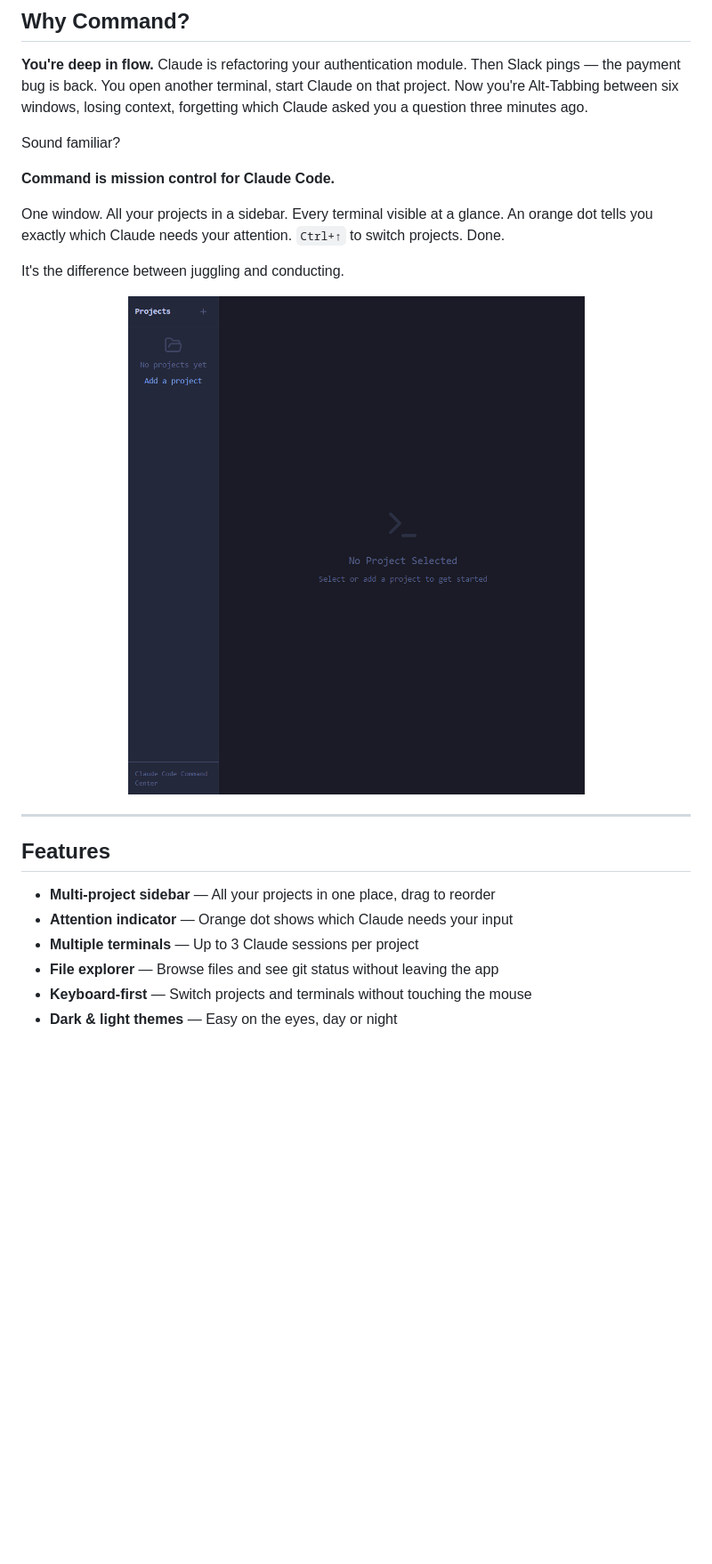
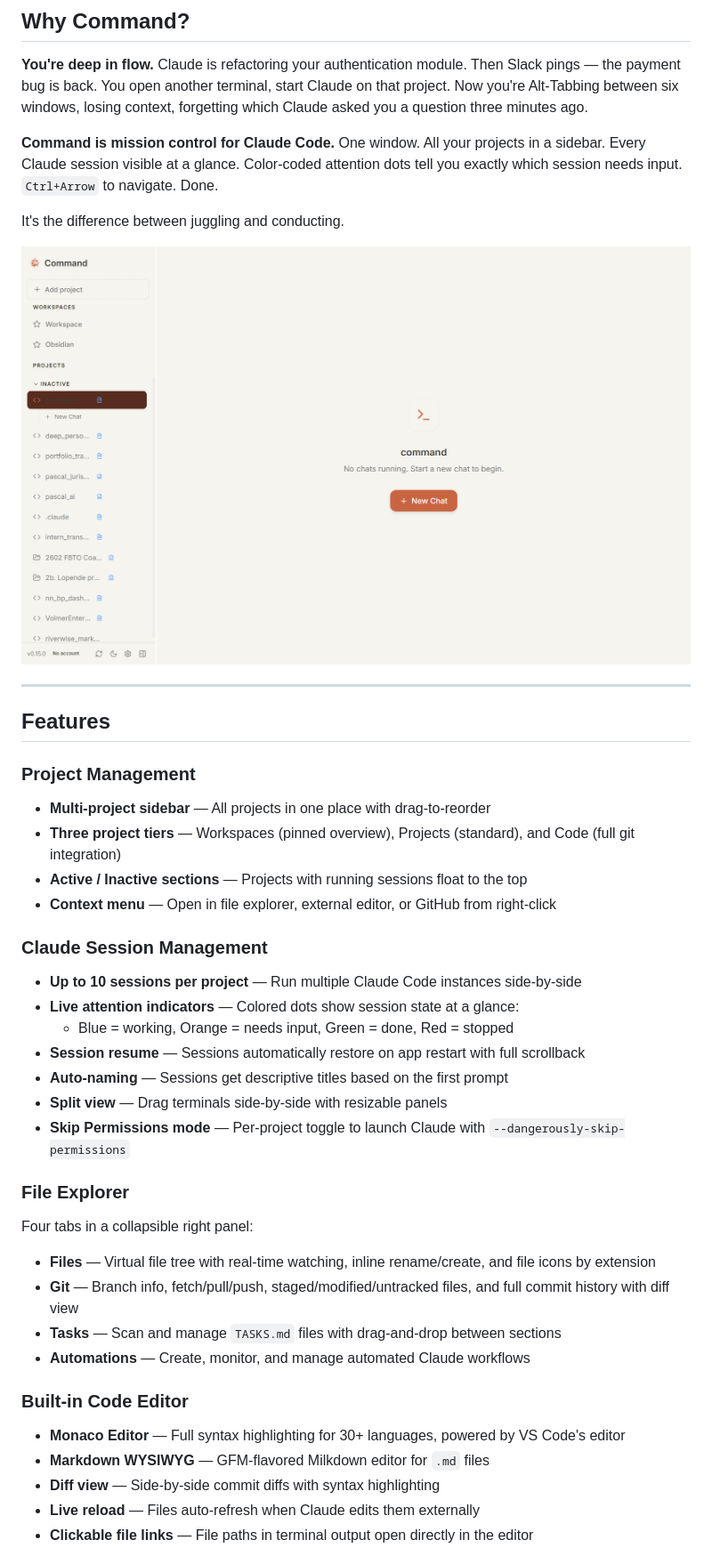
Before and after one commit to remcovolmer/command, a Markdown page: README.md, the part around one of its changes. Shown at 89% size. Rendered like a GitHub page; pictures changed too: screenshot.png; blank space fills up the shorter version.

Commit message:
docs: update README with comprehensive feature overview and new screenshot
Co-Authored-By: Claude Opus 4.6 <noreply@anthropic.com>

```diff
--- a/README.md
+++ b/README.md
@@ -19,11 +20,7 @@
 
 **You're deep in flow.** Claude is refactoring your authentication module. Then Slack pings — the payment bug is back. You open another terminal, start Claude on that project. Now you're Alt-Tabbing between six windows, losing context, forgetting which Claude asked you a question three minutes ago.
 
-Sound familiar?
-
-**Command is mission control for Claude Code.**
-
-One window. All your projects in a sidebar. Every terminal visible at a glance. An orange dot tells you exactly which Claude needs your attention. `Ctrl+↑` to switch projects. Done.
+**Command is mission control for Claude Code.** One window. All your projects in a sidebar. Every Claude session visible at a glance. Color-coded attention dots tell you exactly which session needs input. `Ctrl+Arrow` to navigate. Done.
 
 It's the difference between juggling and conducting.
 
@@ -35,9 +32,33 @@ It's the difference between juggling and conducting.
 
 ## Features
 
-- **Multi-project sidebar** — All your projects in one place, drag to reorder
-- **Attention indicator** — Orange dot shows which Claude needs your input
-- **Multiple terminals** — Up to 3 Claude sessions per project
-- **File explorer** — Browse files and see git status without leaving the app
-- **Keyboard-first** — Switch projects and terminals without touching the mouse
-- **Dark & light themes** — Easy on the eyes, day or night
+### Project Management
+- **Multi-project sidebar** — All projects in one place with drag-to-reorder
+- **Three project tiers** — Workspaces (pinned overview), Projects (standard), and Code (full git integration)
+- **Active / Inactive sections** — Projects with running sessions float to the top
+- **Context menu** — Open in file explorer, external editor, or GitHub from right-click
+
+### Claude Session Management
+- **Up to 10 sessions per project** — Run multiple Claude Code instances side-by-side
+- **Live attention indicators** — Colored dots show session state at a glance:
+  - Blue = working, Orange = needs input, Green = done, Red = stopped
+- **Session resume** — Sessions automatically restore on app restart with full scrollback
+- **Auto-naming** — Sessions get descriptive titles based on the first prompt
+- **Split view** — Drag terminals side-by-side with resizable panels
+- **Skip Permissions mode** — Per-project toggle to launch Claude with `--dangerously-skip-permissions`
+
+### File Explorer
+Four tabs in a collapsible right panel:
+
+- **Files** — Virtual file tree with real-time watching, inline rename/create, and file icons by extension
+- **Git** — Branch info, fetch/pull/push, staged/modified/untracked files, and full commit history with diff view
+- **Tasks** — Scan and manage `TASKS.md` files with drag-and-drop between sections
+- **Automations** — Create, monitor, and manage automated Claude workflows
+
+### Built-in Code Editor
+- **Monaco Editor** — Full syntax highlighting for 30+ languages, powered by VS Code's editor
+- **Markdown WYSIWYG** — GFM-flavored Milkdown editor for `.md` files
+- **Diff view** — Side-by-side commit diffs with syntax highlighting
+- **Live reload** — Files auto-refresh when Claude edits them externally
+- **Clickable file links** — File paths in terminal output open directly in the editor
+
```
Also changed, not shown: other parts of README.md (+61 -14 lines).
